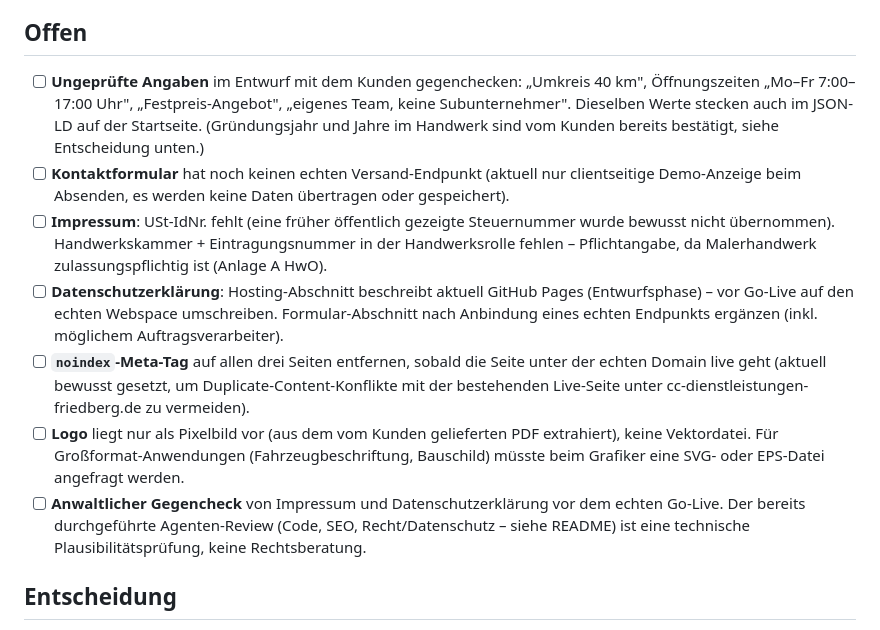
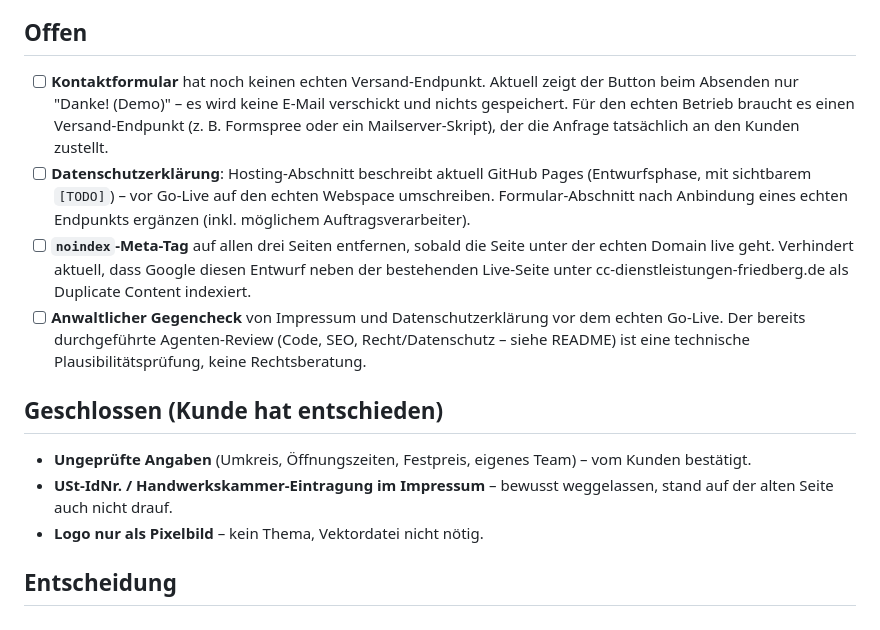
Before and after one commit to aozcorap/Webseiten, a Markdown page: OFFENE-PUNKTE-cc-dienstleistungen-friedberg.md, the part around the change. GitHub-like rendering.

Commit message:
Offene Punkte aktualisieren: Kundenrückmeldungen einpflegen
USt-IdNr./Handwerkskammer, ungeprüfte Angaben und Logo-Vektordatei
geklärt bzw. geschlossen; Kontaktformular und noindex-Hinweis
präzisiert.

```diff
--- a/OFFENE-PUNKTE-cc-dienstleistungen-friedberg.md
+++ b/OFFENE-PUNKTE-cc-dienstleistungen-friedberg.md
@@ -9,35 +9,33 @@ Design, Bildrechten, SEO und Agenten-Review: siehe
 
 ## Offen
 
-- [ ] **Ungeprüfte Angaben** im Entwurf mit dem Kunden gegenchecken:
-      „Umkreis 40 km", Öffnungszeiten „Mo–Fr 7:00–17:00 Uhr",
-      „Festpreis-Angebot", „eigenes Team, keine Subunternehmer". Dieselben
-      Werte stecken auch im JSON-LD auf der Startseite. (Gründungsjahr und
-      Jahre im Handwerk sind vom Kunden bereits bestätigt, siehe Entscheidung
-      unten.)
-- [ ] **Kontaktformular** hat noch keinen echten Versand-Endpunkt (aktuell
-      nur clientseitige Demo-Anzeige beim Absenden, es werden keine Daten
-      übertragen oder gespeichert).
-- [ ] **Impressum**: USt-IdNr. fehlt (eine früher öffentlich gezeigte
-      Steuernummer wurde bewusst nicht übernommen). Handwerkskammer +
-      Eintragungsnummer in der Handwerksrolle fehlen – Pflichtangabe, da
-      Malerhandwerk zulassungspflichtig ist (Anlage A HwO).
+- [ ] **Kontaktformular** hat noch keinen echten Versand-Endpunkt. Aktuell
+      zeigt der Button beim Absenden nur "Danke! (Demo)" – es wird keine
+      E-Mail verschickt und nichts gespeichert. Für den echten Betrieb
+      braucht es einen Versand-Endpunkt (z. B. Formspree oder ein
+      Mailserver-Skript), der die Anfrage tatsächlich an den Kunden
+      zustellt.
 - [ ] **Datenschutzerklärung**: Hosting-Abschnitt beschreibt aktuell
-      GitHub Pages (Entwurfsphase) – vor Go-Live auf den echten Webspace
-      umschreiben. Formular-Abschnitt nach Anbindung eines echten
-      Endpunkts ergänzen (inkl. möglichem Auftragsverarbeiter).
+      GitHub Pages (Entwurfsphase, mit sichtbarem `[TODO]`) – vor Go-Live
+      auf den echten Webspace umschreiben. Formular-Abschnitt nach
+      Anbindung eines echten Endpunkts ergänzen (inkl. möglichem
+      Auftragsverarbeiter).
 - [ ] **`noindex`-Meta-Tag** auf allen drei Seiten entfernen, sobald die
-      Seite unter der echten Domain live geht (aktuell bewusst gesetzt,
-      um Duplicate-Content-Konflikte mit der bestehenden Live-Seite unter
-      cc-dienstleistungen-friedberg.de zu vermeiden).
-- [ ] **Logo** liegt nur als Pixelbild vor (aus dem vom Kunden gelieferten
-      PDF extrahiert), keine Vektordatei. Für Großformat-Anwendungen
-      (Fahrzeugbeschriftung, Bauschild) müsste beim Grafiker eine SVG-
-      oder EPS-Datei angefragt werden.
+      Seite unter der echten Domain live geht. Verhindert aktuell, dass
+      Google diesen Entwurf neben der bestehenden Live-Seite unter
+      cc-dienstleistungen-friedberg.de als Duplicate Content indexiert.
 - [ ] **Anwaltlicher Gegencheck** von Impressum und Datenschutzerklärung
       vor dem echten Go-Live. Der bereits durchgeführte Agenten-Review
       (Code, SEO, Recht/Datenschutz – siehe README) ist eine technische
       Plausibilitätsprüfung, keine Rechtsberatung.
+
+## Geschlossen (Kunde hat entschieden)
+
+- **Ungeprüfte Angaben** (Umkreis, Öffnungszeiten, Festpreis, eigenes Team) –
+  vom Kunden bestätigt.
+- **USt-IdNr. / Handwerkskammer-Eintragung im Impressum** – bewusst
+  weggelassen, stand auf der alten Seite auch nicht drauf.
+- **Logo nur als Pixelbild** – kein Thema, Vektordatei nicht nötig.
 
 ## Entscheidung
 
```
